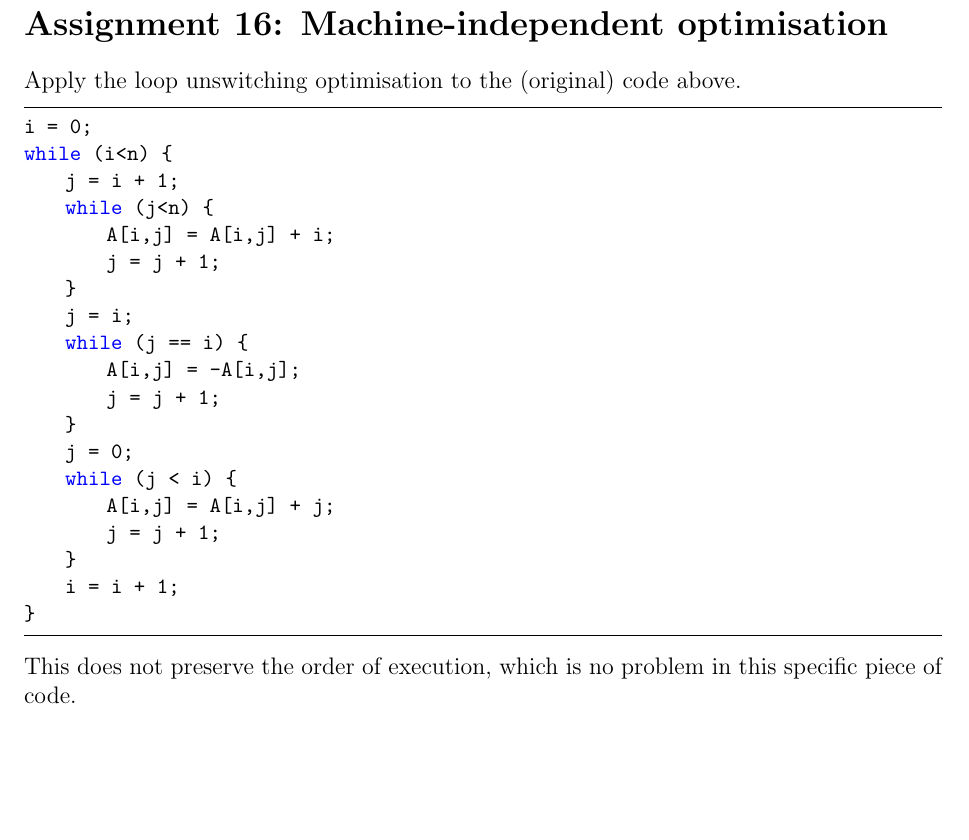
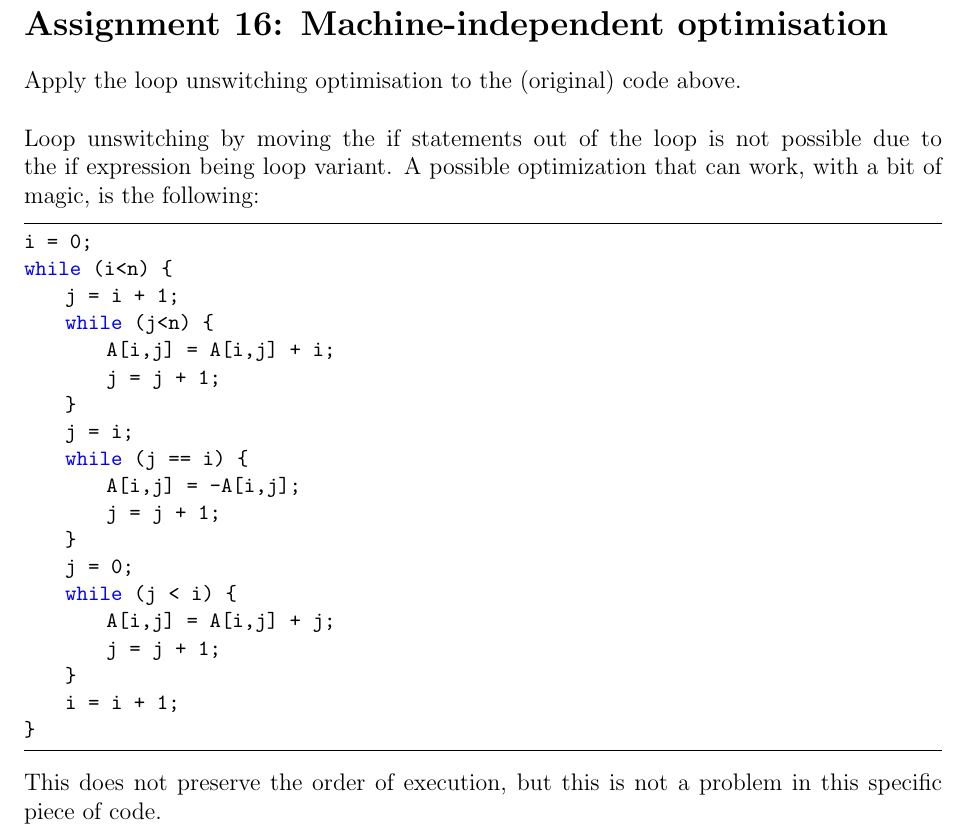
Before and after one commit to muzzi11/CiviC, a LaTeX problem sheet (Assignment5/assignment5.tex): part of page 2 of 3, cut so that both start at the same text, the shorter picture padded with empty space. Compiled offline with pdfLaTeX.

Commit message:
extra explanation assignment 15

```diff
--- a/Assignment5/assignment5.tex
+++ b/Assignment5/assignment5.tex
@@ -93,6 +93,8 @@ while (phi(p_0, p_1)) {
 \section*{Assignment 16: Machine-independent optimisation}
 
 Apply the loop unswitching optimisation to the (original) code above.
+\\\\
+Loop unswitching by moving the if statements out of the loop is not possible due to the if expression being loop variant. A possible optimization that can work, with a bit of magic, is the following:
 
 \begin{lstlisting}
 i = 0;
@@ -115,7 +117,7 @@ while (i<n) {
 	i = i + 1;
 }
 \end{lstlisting}
-This does not preserve the order of execution, which is no problem in this specific piece of code.
+This does not preserve the order of execution, but this is not a problem in this specific piece of code.
 
 \section*{Assignment 17: Compilation Schemes}
 
```
Also changed, not shown: Assignment5/assignment5.pdf, 1 other file.
